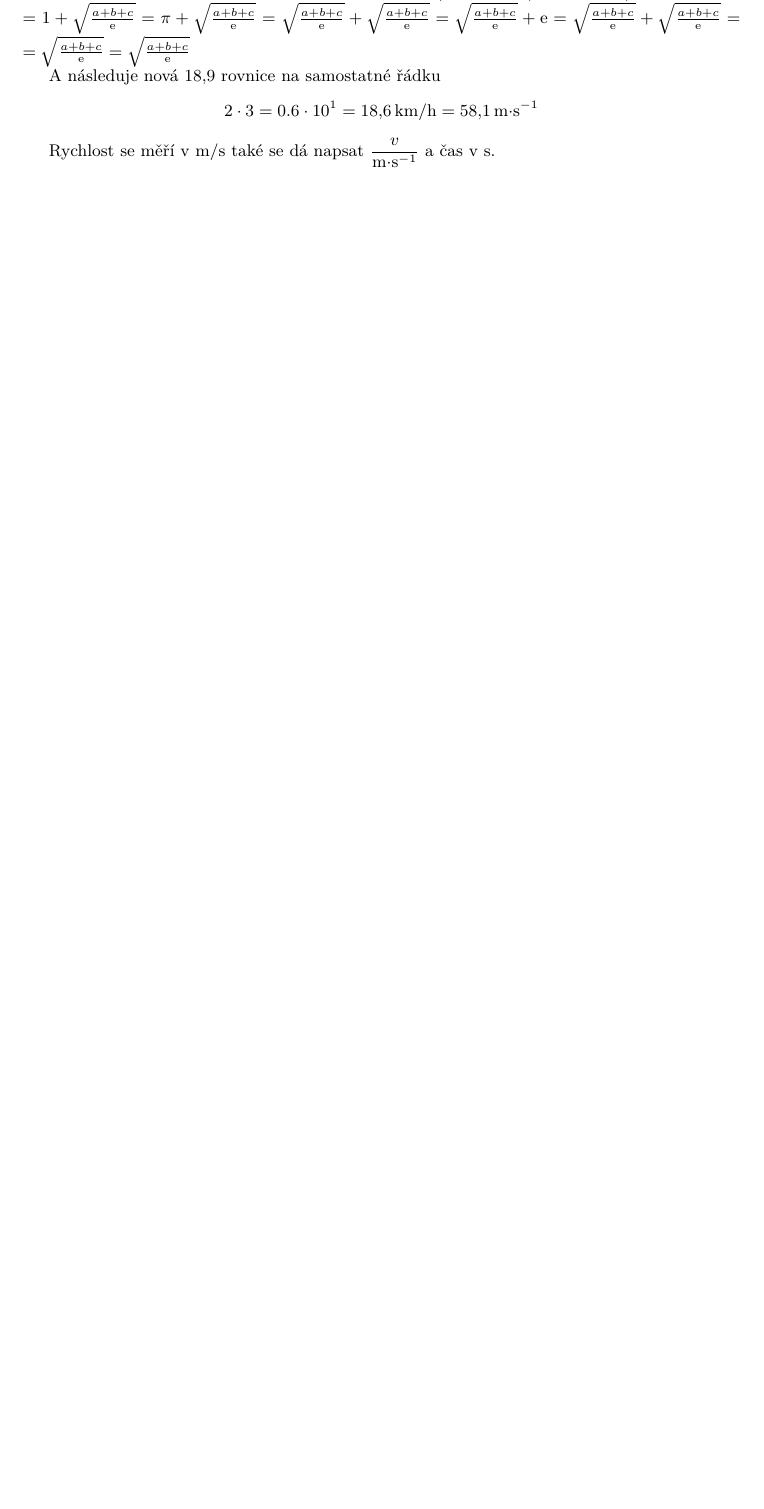
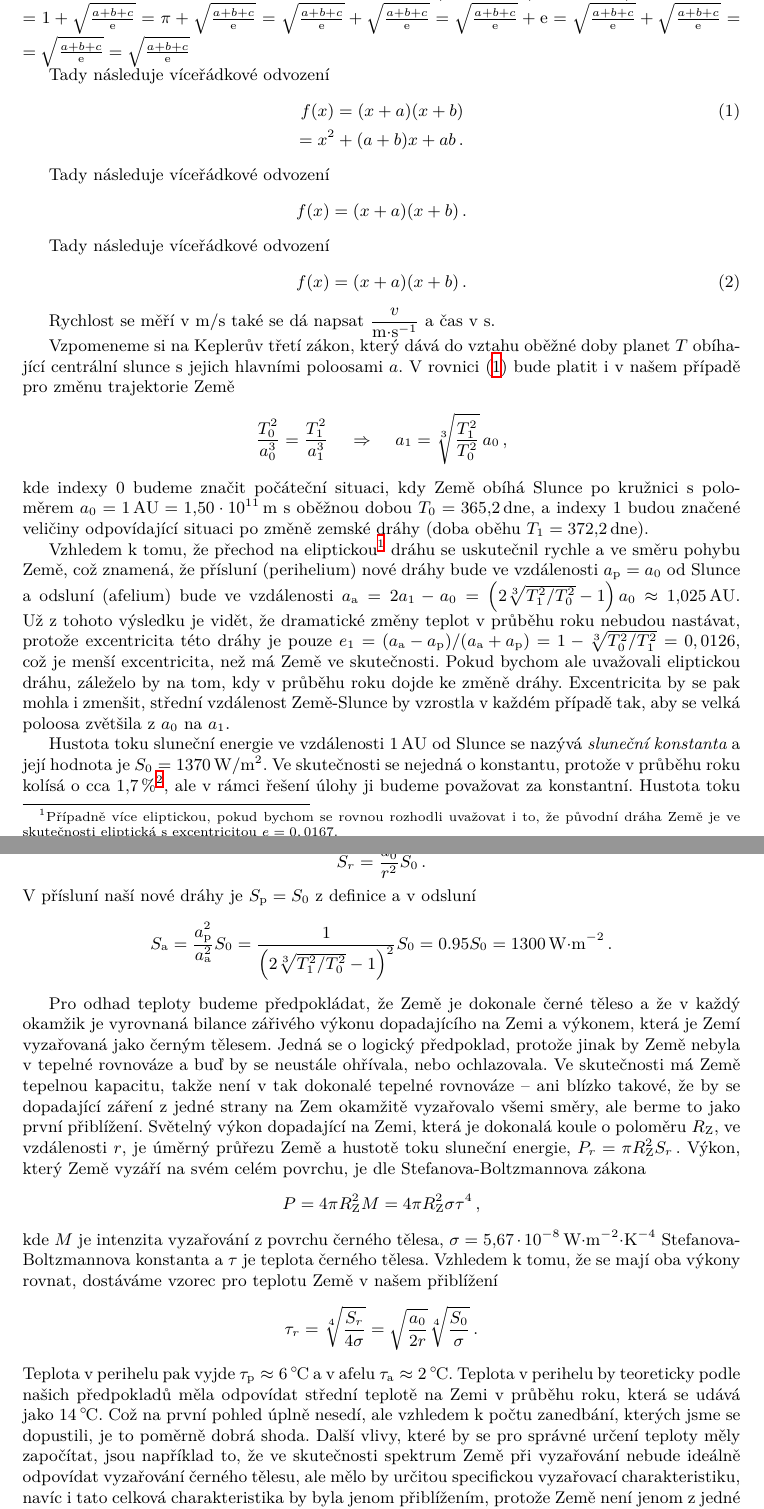
Before and after one commit to lovec741/fks-texmf, a LaTeX document (serie2.tex, which reads fkslegacy.sty, fksserie.cls, fkssugar.sty): part of the page before the commit and two parts of pages 1 and 2 of 4 after it, the two joined at a grey line, cut so that both start at the same text, the shorter picture padded with empty space. Compiled offline with XeLaTeX.

Commit message:
Rovnice na samostatném řádku

```diff
--- a/fkslegacy.sty
+++ b/fkslegacy.sty
@@ -7,7 +7,7 @@
 
 \newcommand\ctverec[1]{
   \dimen0=#1
-  \mathop{ 			% operátor ètvereèek
+  \mathop{ 			% operátor čtvereček
     \mkern 2mu
     \vbox{\hrule height0.05\dimen0\hbox{\vrule height#1 width0.05\dimen0\hskip#1\vrule width0.14\dimen0}\hrule height0.14\dimen0}
   }
--- a/fksserie.cls
+++ b/fksserie.cls
@@ -20,7 +20,7 @@
 
 % FYKOS packages
 \RequirePackage{fkssugar}
-%\RequirePackage{fkslegacy}
+\RequirePackage{fkslegacy}
 
 %\RequirePackage{rmathbr}
 
--- a/fkssugar.sty
+++ b/fkssugar.sty
@@ -7,7 +7,9 @@
 
 \RequirePackage{amsmath}
 \RequirePackage{amssymb}
+\RequirePackage{ifthen}
 
+\newcommand\uv[1]{„#1“}					% czech quotation
 \let\underscore\_					% underscore sign
 \renewcommand\_[1]{_\mathrm{#1}}			% roman index
 \def\({\left(} \def\){\right)}				% parentheses
@@ -53,7 +55,7 @@
 \newcommand\eqdef{\stackrel{\mathrm{def}}{=}} 	% definition equality
 \newcommand\qed{\hfill\square}			% konec dukazu
 
-\newcommand\E[1]{\cdot 10^{#1}}                       % mocnina desitky
+\def\E #1 {\cdot 10^{#1}}                       % mocnina desitky, to take whole numeric token
 \newcommand\my@jd[1]{\begingroup\begingroup\!\jed@B#1@@}
 \newcommand\jd[1]{\ensuremath{\my@jd{#1}}} % pro psani samostatnych jednotek (napr. $\jd{m.s^{-1}}$)
 \newcommand\popi[2]{{$\dfrac{#1}{\jd{#2}}$}} % labels for graphs/tables
--- a/serie2.tex
+++ b/serie2.tex
@@ -32,178 +32,116 @@ $
 \sqrt{\frac{a+b+c}{\eu}} = \sqrt{\frac{a+b+c}{\eu}}
 $
 
-A následuje nová $"18.9"$ rovnice na samostatné řádku
-$$
-  2*3 = 0.6\E1 = "18.6 km/h" = "58.1 m.s^{-1}"
-$$
+Tady následuje víceřádkové odvození
+\eq[m]{
+ f(x) = (x+a)(x+b) \lbl{eq:rce1}\\
+ = x^2 + (a+b)x + ab\,.
+}
+
+Tady následuje víceřádkové odvození
+\[
+ f(x) = (x+a)(x+b)\,. \label{eq:rce2}
+\]
+
+Tady následuje víceřádkové odvození
+\eq{
+ f(x) = (x+a)(x+b)\,. \lbl{eq:rce3}
+}
 
 Rychlost se měří v \jd{m/s} také se dá napsat \popi{v}{m.s^{-1}} a čas v $\jd{s}$.
+
+
 
 %\problemsolution
 %\problemsolution
 
-% \begin{comment}
-% Vzpomeneme si na Keplerův třetí zákon, který dává do vztahu oběžné
-% doby planet $T$ obíhající centrální slunce s~jejich hlavními
-% poloosami $a$. Stejně bude platit i v~našem případě pro změnu
-% trajektorie Země
-% $$
-% 	\frac{T_0^2}{a_0^3} = \frac{T_1^2}{a_1^3} \, \ztoho \, a_1 =
-% 	\root 3 \of{ \frac{T_1^2}{T_0^2} } \, a_0 \, ,
-% $$
-% kde indexy 0 budeme značit počáteční situaci, kdy Země obíhá Slunce
-% po kružnici s~poloměrem~$a_0 = "1 AU" = "1,50e11 m"$ s~oběžnou dobou~$T_0 =
-% "365,2 dne"$,
-% a indexy 1 budou značené veličiny odpovídající
-% situaci po změně zemské dráhy (doba oběhu~$T_1 = "372,2 dne"$).
-%
-% Vzhledem k~tomu, že přechod na eliptickou%
-% \footnote{Případně více eliptickou, pokud bychom se rovnou
-% rozhodli uvažovat i to, že původní dráha Země je ve skutečnosti
-% eliptická s~excentricitou~$e = 0,0167$.}
-% dráhu se uskutečnil rychle a ve směru pohybu Země, což znamená, že
-% přísluní (perihelium) nové dráhy bude ve vzdálenosti $a\_p = a_0$ od
-% Slunce a~odsluní (afelium) bude ve vzdálenosti~$ a\_a = 2 a_1 - a_0 = \( 2 \root 3\of{ {T_1^2}/{T_0^2} } - 1 \) a_0 \approx  "1,025 AU"$.
-% Už z~tohoto výsledku je vidět, že dramatické změny teplot
-% v~průběhu roku nebudou nastávat, protože excentricita této dráhy je
-% pouze~$e_1 = {(a\_a - a\_p)}/{(a\_a + a\_p)} = 1 -
-% \root 3\of{{T_0^2}/{T_1^2}} = 0,0126$, což je menší excentricita,
-% než má Země ve~skutečnosti. Pokud bychom ale uvažovali eliptickou
-% dráhu, záleželo by na tom, kdy v~průběhu roku dojde ke změně
-% dráhy. Excentricita by se pak mohla i zmenšit, střední vzdálenost
-% Země-Slunce by vzrostla v~každém případě tak, aby se velká poloosa
-% zvětšila z~$a_0$ na~$a_1$.
-%
-% Hustota toku sluneční energie ve vzdálenosti~$"1 AU"$ od Slunce se
-% nazývá {\it sluneční konstanta} a její hodnota je~$S_0 = "1370 W/m^2"$. Ve
-% skutečnosti se nejedná o~konstantu, protože v~průběhu roku kolísá
-% o~cca~$"1,7 \%"$%
-% \footnote{Nemluvě o~tom, že se i její střední hodnota
-% periodicky mění v~průběhu 11letého slunečního cyklu.},
-% ale v~rámci řešení úlohy
-% ji budeme považovat za konstantní. Hustota toku sluneční energie je
-% nepřímo úměrná druhé mocnině vzdálenosti a~ve vzdálenosti~$r$ od
-% Slunce ji můžeme vypočítat podle vztahu
-% $$
-% S_r = \frac{a_0^2}{r^2} S_0 \, .
-% $$
-% V~přísluní naší nové dráhy je $S\_p = S_0$ z~definice a~v~odsluní
-% $$
-% S\_a = \frac{a\_p^2}{a\_a^2} S_0 = \frac{1}{\( 2
-% \root 3\of{ {T_1^2}/{T_0^2} }-1\)^2} S_0 = 0,95 S_0 =
-% "1300 W.m^{-2}" \, .
-% $$
-%
-% Pro odhad teploty budeme předpokládat, že Země je dokonale černé
-% těleso a že v~každý okamžik je vyrovnaná bilance zářivého výkonu
-% dopadajícího na Zemi a výkonem, která je Zemí vyzařovaná jako
-% černým tělesem. Jedná se o~logický předpoklad, protože jinak by Země
-% nebyla v~tepelné rovnováze a~buď by se neustále ohřívala, nebo
-% ochlazovala. Ve skutečnosti má Země tepelnou kapacitu, takže není
-% v~tak dokonalé tepelné rovnováze -- ani blízko takové, že by se
-% dopadající záření z~jedné strany na Zem okamžitě vyzařovalo všemi
-% směry, ale berme to jako první přiblížení. Světelný výkon dopadající
-% na Zemi, která je dokonalá koule o~poloměru~$R\_Z$, ve vzdálenosti~$r$,
-% je úměrný průřezu Země a hustotě toku sluneční energie, $
-% P_r = \pi R\_Z^2 S_r \,.
-% $
-% Výkon, který Země vyzáří na svém celém povrchu, je dle
-% Stefanova-Boltzmannova zákona
-% $$
-% P = 4 \pi R\_Z^2 M = 4 \pi R\_Z^2 \sigma \tau^4 \, ,
-% $$
-% kde~$M$ je intenzita vyzařování z~povrchu černého tělesa, $\sigma
-% = "5,67e-8 W.m^{-2}.K^{-4}"$ Stefanova-Boltzmannova konstanta
-% a~$\tau$ je teplota černého tělesa. Vzhledem k~tomu, že se mají
-% oba výkony rovnat, dostáváme vzorec pro teplotu Země v~našem přiblížení
-% $$
-% \tau_r = \root 4\of{\frac{S_r}{4 \sigma}} = \sqrt{\frac{a_0}{2 r}}
-% \root 4\of{\frac{S_0}{\sigma}} \,.
-% $$
-% Teplota v~perihelu pak vyjde $\tau\_p \approx "6 \C"$ a v~afelu $\tau\_a \approx
-% "2 \C"$. Teplota v~perihelu by teoreticky podle našich předpokladů
-% měla odpovídat střední teplotě na Zemi v~průběhu roku, která se udává
-% jako~$"14 \C"$. Což na první pohled úplně nesedí, ale vzhledem k~počtu
-% zanedbání, kterých jsme se dopustili, je to poměrně dobrá shoda. Další
-% vlivy, které by se pro správné určení teploty měly započítat, jsou
-% například to, že ve skutečnosti spektrum Země při vyzařování nebude
-% ideálně odpovídat vyzařování černého tělesu, ale mělo by určitou
-% specifickou vyzařovací charakteristiku, navíc i tato celková
-% charakteristika by byla jenom přiblížením, protože Země není jenom
-% z~jedné chemické látky, ale jinak bude vyzařovat pevnina a jinak
-% oceány. Toto by vedlo spíš ke snížení očekávané teploty Země. Vliv na
-% teplotu Země má také to, že má horké jádro -- částečně obsahující
-% tepelnou energii od doby vzniku Země pocházející z~gravitační
-% potenciální energie a dále v~jádru dochází k~rozpadu radioaktivních
-% prvků, což také zvyšuje teplotu Země.
-% Další věcí je přítomnost atmosféry, která díky skleníkovým
-% plynům zvyšuje teplotu zemského povrchu.
-%
-% \section{Něco navíc}
-%
-% Pokud bychom tedy chtěli vyřešit globální oteplování jako ve Futuramě,
-% kde roboti ovlivnili dráhu Země tak, že rok byl o~týden (robotí pařby)
-% delší, tak by nás kromě výkyvů teploty v~průběhu roku zejména zajímala
-% průměrná roční teplota. Respektive i~s~naším relativně primitivním modelem
-% bychom mohli určit, o~kolik zhruba stupňů by se teplota změnila vůči
-% původní teplotě. Za tím účelem můžeme využít druhý Keplerův zákon -- {\it zákon
-% ploch} -- říkající, že za jednotku času průvodič planety opíše stejnou plochu.%
-% \footnote{Je to jen jiná formulace zákona zachování momentu hybnosti.}
-% Pro plošnou rychlost~$w$ pak platí
-% $$
-% w = \frac{a_1 b_1}{T_1} = \frac{r v_r}{2} ,
-% $$
-% kde~$b_1$ je vedlejší poloosa elipsy a~$v_r$ je rychlost planety ve
-% vzdálenosti~$r$ od Slunce. Pokud bychom chtěli, můžeme vypočítat
-% i~hodnotu~$w$ s~pomocí vztahu $e = {\sqrt{a_1^2 - b_1^2}}/{a_1}$,
-% která pak bude $w = \sqrt{a\_a a\_p} = a_0
-% \sqrt{2 \left( {T_1}/{T_0} \right) ^{2/3} -1 }$, ale toto číslo
-% nebudeme dál potřebovat. Vystačíme~si s~úvahou, že když $w$ je
-% konstantní, můžeme vyjádřit oběžnou rychlost jako funkci vzdálenosti~$v_r =
-% {2w}/{r}$.
-% Vzhledem k~tomu, že trajektorie Země je elipsa,
-% můžeme si vybrat souřadnou soustavu, kde Slunce bude v~jejím počátku
-% a~perihelium bude na ose~$x$ v~kladném směru. Naši elipsu popíšeme v~polárních
-% souřadnicích jako
-% $$
-% r_\phi = a_1 - (a_1 - a_0) \cos \phi \, ,
-% $$
-% kde~$\phi$ je úhel měřený právě od perihelu v~kladném smyslu (proti směru
-% hodinových ručiček). Jde o aproximaci pro malé excentricity $\epsilon$.
-% Obecně můžeme kuželosečky v polárních souřadnicích zapsat ve tvaru
-% $$
-% r(\phi) = \frac{a_0}{1-\epsilon\cos\phi}\,,
-% $$
-% kde $a_0$ je velikost hlavní poloosy a $\epsilon$ je excentricita. Pro
-% $\epsilon=0$ jde o kružnici, pro $0<\epsilon<1$ jde o elipsu, pro
-% $\epsilon=1$ jde o parabolu a pro $\epsilon>1$ to je jedna větev hyperboly.
-%
-% Pokud jste se ještě s~polárními souřadnicemi nesetkali,
-% tak místo souřadnice~$x$ a~$y$ máme souřadnice~$r = \sqrt{x^2 + y^2}$
-% určující vzdálenost od počátku a~$\phi$, což je právě zmíněný úhel, pro
-% který platí $\phi = \tg {y}/{x}$.
-%
-% Poslední úvaha se týká toho, že  teplotu bychom chtěli \uv{vystředovat} tak, že
-% bychom si rozdělili dráhu
-% Země v~průběhu roku na malé kousíčky, kdy má skoro stejnou teplotu
-% určenou naším modelem, a~teplotu vynásobili časem, za který Země příslušný
-% kousíček dráhy urazila. Všechny tyto vynásobené kousky bychom pak sečetli
-% a~vydělili dobou oběhu. Vlastně bychom spočítali vážený průměr teploty.
-% Čas, který Zemi potrvá, než urazí nějakou dráhu, je
-% nepřímo úměrný její rychlosti. Rychlost je zase v~našem případě nepřímo
-% úměrná vzdálenosti od Slunce, takže čas je úměrný vzdálenosti. Takže
-% můžeme jako váhovou funkci použít vzdálenost a ne přímo čas. Také
-% bude lepší, když kousíčky, ve kterých považujeme rychlost Země za konstantní,
-% půjdou k~nekonečně krátkým dobám -- tzn. přejdeme k~integrování.
-% Průměrná teplota bude
-% $$
-% \bar{\tau} =
-% \frac{\int_0^{2 \pi} r_\phi \tau_{r_\phi} \, \d\phi }{\int_0^{2 \pi} r_\phi \,
-% \d\phi } \, .
-% $$
-% Tyto integrály si můžeme nechat numericky spočítat%
-% \footnote{Například pomocí stroje na~{\eighttt http://www.wolframalpha.com/}.}
-% a~vyjde nám, že nemůžeme čekat změnu průměrné roční teploty ani o~celé~$"2 \C"$,
-% takže pokud by bylo potřeba Zemi ochladit v~situaci, kdy by bylo všem
-% nechutné vedro, ani o~týden delší rok by nestačil.
-% \end{comment}
+
+Vzpomeneme si na Keplerův třetí zákon, který dává do vztahu oběžné
+doby planet $T$ obíhající centrální slunce s~jejich hlavními
+poloosami $a$. V rovnici \eqref{eq:rce1} bude platit i v~našem případě pro změnu
+trajektorie Země
+\eq{
+	\frac{T_0^2}{a_0^3} = \frac{T_1^2}{a_1^3} \, \ztoho \, a_1 =
+	\root 3 \of{ \frac{T_1^2}{T_0^2} } \, a_0 \, ,
+}
+kde indexy 0 budeme značit počáteční situaci, kdy Země obíhá Slunce
+po kružnici s~polo\-měrem~$a_0 = "1 AU" = "1,50e11 m"$ s~oběžnou dobou~$T_0 =
+"365,2 dne"$,
+a indexy 1 budou značené veličiny odpovídající
+situaci po změně zemské dráhy (doba oběhu~$T_1 = "372,2 dne"$).
+
+Vzhledem k~tomu, že přechod na eliptickou%
+\footnote{Případně více eliptickou, pokud bychom se rovnou
+rozhodli uvažovat i to, že původní dráha Země je ve skutečnosti
+eliptická s~excentricitou~$e = 0,0167$.}
+dráhu se uskutečnil rychle a ve směru pohybu Země, což znamená, že
+přísluní (perihelium) nové dráhy bude ve vzdálenosti $a\_p = a_0$ od
+Slunce a~odsluní (afelium) bude ve vzdálenosti~$ a\_a = 2 a_1 - a_0 = \( 2 \root 3\of{ {T_1^2}/{T_0^2} } - 1 \) a_0 \approx  "1,025 AU"$.
+Už z~tohoto výsledku je vidět, že dramatické změny teplot
+v~průběhu roku nebudou nastávat, protože excentricita této dráhy je
+pouze~$e_1 = {(a\_a - a\_p)}/{(a\_a + a\_p)} = 1 -
+\root 3\of{{T_0^2}/{T_1^2}} = 0,0126$, což je menší excentricita,
+než má Země ve~skutečnosti. Pokud bychom ale uvažovali eliptickou
+dráhu, záleželo by na tom, kdy v~průběhu roku dojde ke změně
+dráhy. Excentricita by se pak mohla i zmenšit, střední vzdálenost
+Země-Slunce by vzrostla v~každém případě tak, aby se velká poloosa
+zvětšila z~$a_0$ na~$a_1$.
+
+Hustota toku sluneční energie ve vzdálenosti~$"1 AU"$ od Slunce se
+nazývá {\it sluneční konstanta} a její hodnota je~$S_0 = "1370 W/m^2"$. Ve
+skutečnosti se nejedná o~konstantu, protože v~průběhu roku kolísá
+o~cca~$"1,7 \%"$%
+\footnote{Nemluvě o~tom, že se i její střední hodnota
+periodicky mění v~průběhu 11letého slunečního cyklu.},
+ale v~rámci řešení úlohy
+ji budeme považovat za konstantní. Hustota toku sluneční energie je
+nepřímo úměrná druhé mocnině vzdálenosti a~ve vzdálenosti~$r$ od
+Slunce ji můžeme vypočítat podle vztahu
+\eq{
+S_r = \frac{a_0^2}{r^2} S_0 \, .
+}
+V~přísluní naší nové dráhy je $S\_p = S_0$ z~definice a~v~odsluní
+\eq{
+S\_a = \frac{a\_p^2}{a\_a^2} S_0 = \frac{1}{\( 2
+\root 3\of{ {T_1^2}/{T_0^2} }-1\)^2} S_0 = "0.95" S_0 =
+"1300 W.m^{-2}" \, .
+}
+
+Pro odhad teploty budeme předpokládat, že Země je dokonale černé
+těleso a že v~každý okamžik je vyrovnaná bilance zářivého výkonu
+dopadajícího na Zemi a výkonem, která je Zemí vyzařovaná jako
+černým tělesem. Jedná se o~logický předpoklad, protože jinak by Země
+nebyla v~tepelné rovnováze a~buď by se neustále ohřívala, nebo
+ochlazovala. Ve skutečnosti má Země tepelnou kapacitu, takže není
+v~tak dokonalé tepelné rovnováze -- ani blízko takové, že by se
+dopadající záření z~jedné strany na Zem okamžitě vyzařovalo všemi
+směry, ale berme to jako první přiblížení. Světelný výkon dopadající
+na Zemi, která je dokonalá koule o~poloměru~$R\_Z$, ve vzdálenosti~$r$,
+je úměrný průřezu Země a hustotě toku sluneční energie, $
+P_r = \pi R\_Z^2 S_r \,.
+$
+Výkon, který Země vyzáří na svém celém povrchu, je dle
+Stefanova-Boltzmannova zákona
+\eq{
+P = 4 \pi R\_Z^2 M = 4 \pi R\_Z^2 \sigma \tau^4 \, ,
+}
+kde~$M$ je intenzita vyzařování z~povrchu černého tělesa, $\sigma
+= "5,67e-8 W.m^{-2}.K^{-4}"$ Stefanova-Boltzmannova konstanta
+a~$\tau$ je teplota černého tělesa. Vzhledem k~tomu, že se mají
+oba výkony rovnat, dostáváme vzorec pro teplotu Země v~našem přiblížení
+\eq{
+\tau_r = \root 4\of{\frac{S_r}{4 \sigma}} = \sqrt{\frac{a_0}{2 r}}
+\root 4\of{\frac{S_0}{\sigma}} \,.
+}
+Teplota v~perihelu pak vyjde $\tau\_p \approx "6 \C"$ a v~afelu $\tau\_a \approx
+"2 \C"$. Teplota v~perihelu by teoreticky podle našich předpokladů
+měla odpovídat střední teplotě na Zemi v~průběhu roku, která se udává
+jako~$"14 \C"$. Což na první pohled úplně nesedí, ale vzhledem k~počtu
+zanedbání, kterých jsme se dopustili, je to poměrně dobrá shoda. Další
+vlivy, které by se pro správné určení teploty měly započítat, jsou
+například to, že ve skutečnosti spektrum Země při vyzařování nebude
+ideálně odpovídat vyzařování černého tělesu, ale mělo by určitou
+specifickou vyzařovací charakteristiku, navíc i tato celková
+charakteristika by byla jenom přiblížením, protože Země není jenom
+z~jedné chemické látky, ale jinak bude vyzařovat pevnina a jinak
+oceány. Toto by vedlo spíš ke snížení očekávané teploty Země. Vliv na
```
Also changed, not shown: fkssugar.sty (16 more changed lines), serie2.tex (75 more changed lines).
